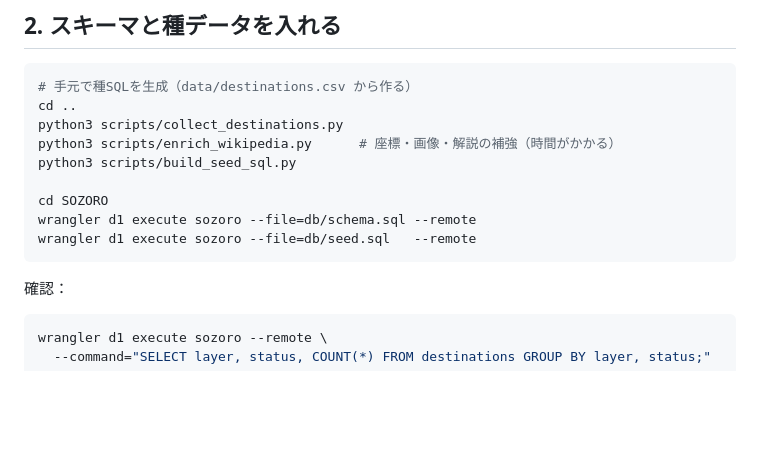
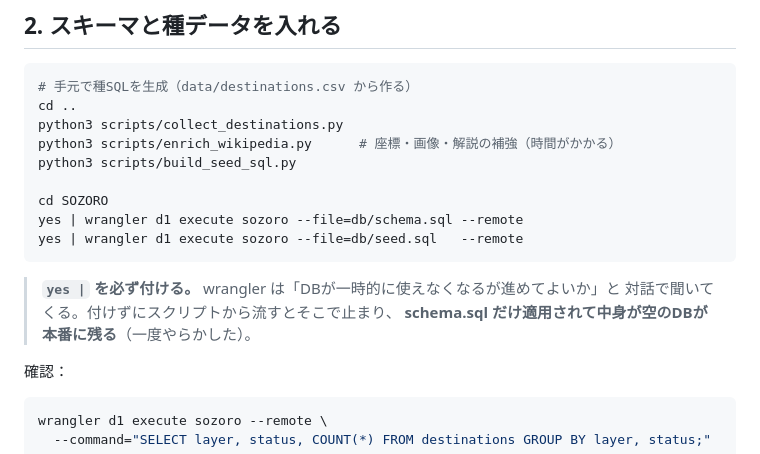
Before and after one commit to kuritaku2202/sozoro, a Markdown page: DEPLOY.md, the part around the change. Rendered like a GitHub page; blank space fills up the shorter version.

Commit message:
D1 に非対話で流すときの落とし穴を DEPLOY.md に書いた
wrangler d1 execute は「DBが一時的に使えなくなるが進めてよいか」と
対話で聞いてくる。スクリプトから流すとそこで止まり、schema.sql だけ
適用されて中身が空のDBが本番に残る。実際にやらかしたので手順に残す。

Co-Authored-By: Claude Opus 5 <noreply@anthropic.com>

````diff
--- a/DEPLOY.md
+++ b/DEPLOY.md
@@ -33,9 +33,13 @@ python3 scripts/enrich_wikipedia.py      # 座標・画像・解説の補強（
 python3 scripts/build_seed_sql.py
 
 cd SOZORO
-wrangler d1 execute sozoro --file=db/schema.sql --remote
-wrangler d1 execute sozoro --file=db/seed.sql   --remote
+yes | wrangler d1 execute sozoro --file=db/schema.sql --remote
+yes | wrangler d1 execute sozoro --file=db/seed.sql   --remote
 ```
+
+> **`yes |` を必ず付ける。** wrangler は「DBが一時的に使えなくなるが進めてよいか」と
+> 対話で聞いてくる。付けずにスクリプトから流すとそこで止まり、
+> **schema.sql だけ適用されて中身が空のDBが本番に残る**（一度やらかした）。
 
 確認：
 
````
